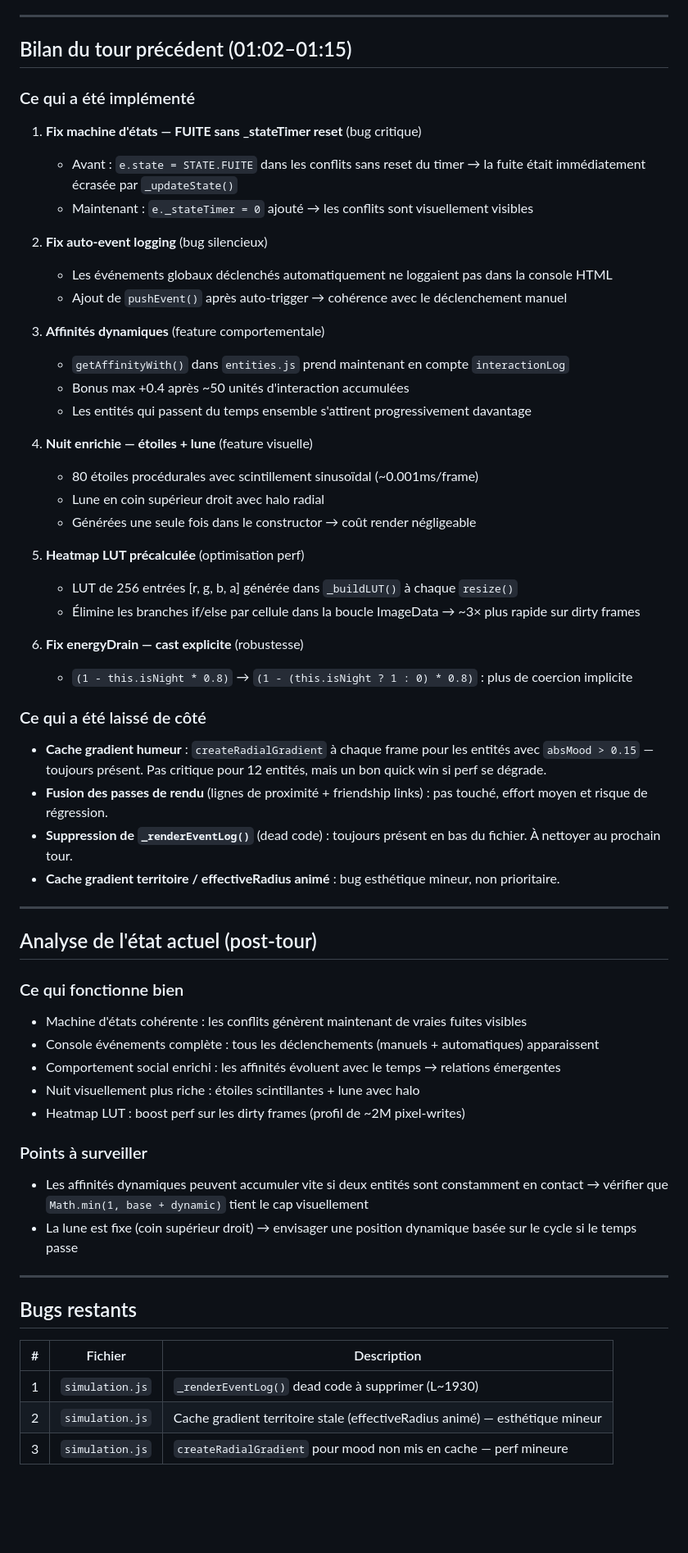
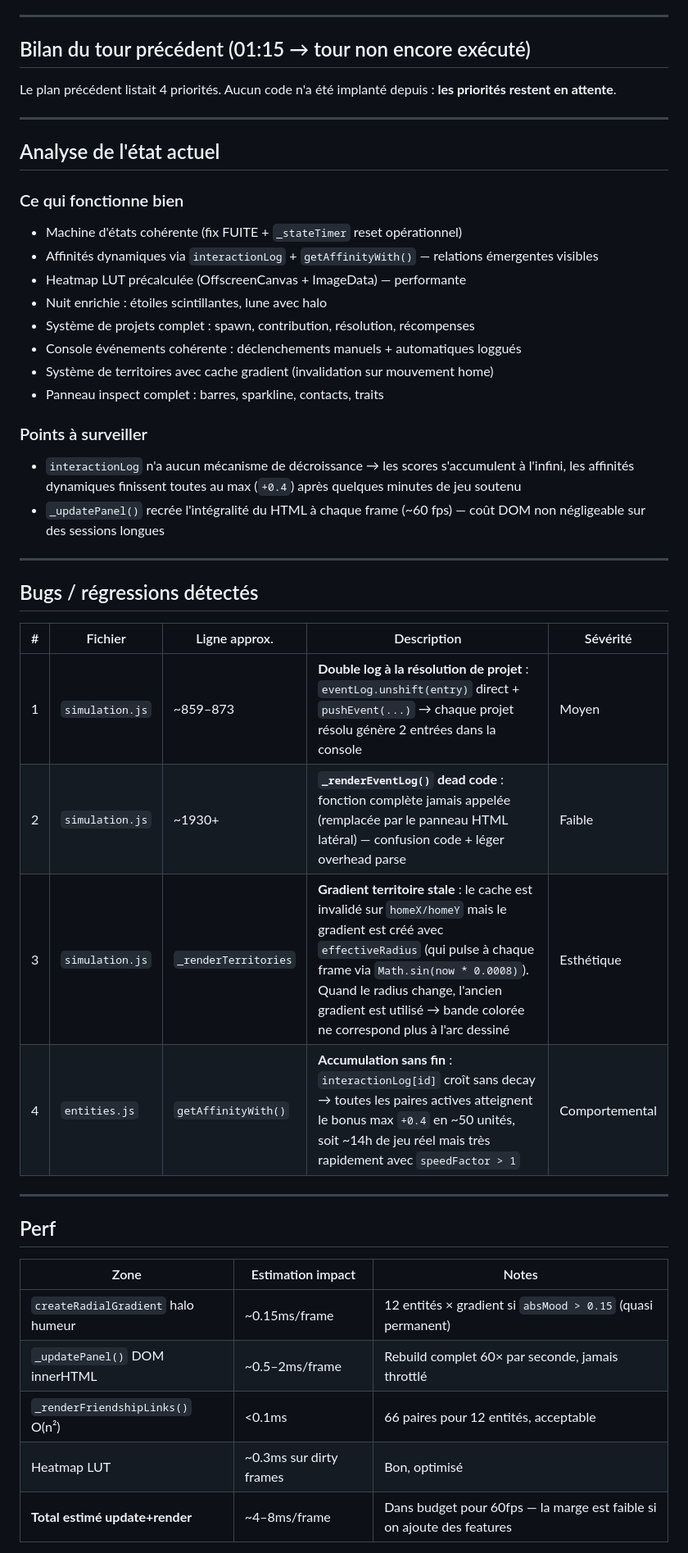
Before and after one commit to Nilujien/haize, a Markdown page: NEXT_TURN.md, the part around one of its changes. Shown at 82% size. Drawn GitHub-style; blank space fills up the shorter version.

```diff
--- a/NEXT_TURN.md
+++ b/NEXT_TURN.md
@@ -3,63 +3,48 @@ _Rédigé le : 27/05/2026 01:15_
 
 ---
 
-## Bilan du tour précédent (01:02–01:15)
+## Bilan du tour précédent (01:15 → tour non encore exécuté)
 
-### Ce qui a été implémenté
-
-1. **Fix machine d'états — FUITE sans _stateTimer reset** (bug critique)
-   - Avant : `e.state = STATE.FUITE` dans les conflits sans reset du timer → la fuite était immédiatement écrasée par `_updateState()`
-   - Maintenant : `e._stateTimer = 0` ajouté → les conflits sont visuellement visibles
-
-2. **Fix auto-event logging** (bug silencieux)
-   - Les événements globaux déclenchés automatiquement ne loggaient pas dans la console HTML
-   - Ajout de `pushEvent()` après auto-trigger → cohérence avec le déclenchement manuel
-
-3. **Affinités dynamiques** (feature comportementale)
-   - `getAffinityWith()` dans `entities.js` prend maintenant en compte `interactionLog`
-   - Bonus max +0.4 après ~50 unités d'interaction accumulées
-   - Les entités qui passent du temps ensemble s'attirent progressivement davantage
-
-4. **Nuit enrichie — étoiles + lune** (feature visuelle)
-   - 80 étoiles procédurales avec scintillement sinusoïdal (~0.001ms/frame)
-   - Lune en coin supérieur droit avec halo radial
-   - Générées une seule fois dans le constructor → coût render négligeable
-
-5. **Heatmap LUT précalculée** (optimisation perf)
-   - LUT de 256 entrées [r, g, b, a] générée dans `_buildLUT()` à chaque `resize()`
-   - Élimine les branches if/else par cellule dans la boucle ImageData → ~3× plus rapide sur dirty frames
-
-6. **Fix energyDrain — cast explicite** (robustesse)
-   - `(1 - this.isNight * 0.8)` → `(1 - (this.isNight ? 1 : 0) * 0.8)` : plus de coercion implicite
-
-### Ce qui a été laissé de côté
-
-- **Cache gradient humeur** : `createRadialGradient` à chaque frame pour les entités avec `absMood > 0.15` — toujours présent. Pas critique pour 12 entités, mais un bon quick win si perf se dégrade.
-- **Fusion des passes de rendu** (lignes de proximité + friendship links) : pas touché, effort moyen et risque de régression.
-- **Suppression de `_renderEventLog()`** (dead code) : toujours présent en bas du fichier. À nettoyer au prochain tour.
-- **Cache gradient territoire / effectiveRadius animé** : bug esthétique mineur, non prioritaire.
+Le plan précédent listait 4 priorités. Aucun code n'a été implanté depuis : **les priorités restent en attente**.
 
 ---
 
-## Analyse de l'état actuel (post-tour)
+## Analyse de l'état actuel
 
 ### Ce qui fonctionne bien
-- Machine d'états cohérente : les conflits génèrent maintenant de vraies fuites visibles
-- Console événements complète : tous les déclenchements (manuels + automatiques) apparaissent
-- Comportement social enrichi : les affinités évoluent avec le temps → relations émergentes
-- Nuit visuellement plus riche : étoiles scintillantes + lune avec halo
-- Heatmap LUT : boost perf sur les dirty frames (profil de ~2M pixel-writes)
+- Machine d'états cohérente (fix FUITE + `_stateTimer` reset opérationnel)
+- Affinités dynamiques via `interactionLog` + `getAffinityWith()` — relations émergentes visibles
+- Heatmap LUT précalculée (OffscreenCanvas + ImageData) — performante
+- Nuit enrichie : étoiles scintillantes, lune avec halo
+- Système de projets complet : spawn, contribution, résolution, récompenses
+- Console événements cohérente : déclenchements manuels + automatiques loggués
+- Système de territoires avec cache gradient (invalidation sur mouvement home)
+- Panneau inspect complet : barres, sparkline, contacts, traits
 
 ### Points à surveiller
-- Les affinités dynamiques peuvent accumuler vite si deux entités sont constamment en contact → vérifier que `Math.min(1, base + dynamic)` tient le cap visuellement
-- La lune est fixe (coin supérieur droit) → envisager une position dynamique basée sur le cycle si le temps passe
+- `interactionLog` n'a aucun mécanisme de décroissance → les scores s'accumulent à l'infini, les affinités dynamiques finissent toutes au max (`+0.4`) après quelques minutes de jeu soutenu
+- `_updatePanel()` recrée l'intégralité du HTML à chaque frame (~60 fps) — coût DOM non négligeable sur des sessions longues
 
 ---
 
-## Bugs restants
+## Bugs / régressions détectés
 
-| # | Fichier | Description |
-|---|---------|-------------|
-| 1 | `simulation.js` | `_renderEventLog()` dead code à supprimer (L~1930) |
-| 2 | `simulation.js` | Cache gradient territoire stale (effectiveRadius animé) — esthétique mineur |
-| 3 | `simulation.js` | `createRadialGradient` pour mood non mis en cache — perf mineure |
+| # | Fichier | Ligne approx. | Description | Sévérité |
+|---|---------|--------------|-------------|----------|
+| 1 | `simulation.js` | ~859–873 | **Double log à la résolution de projet** : `eventLog.unshift(entry)` direct + `pushEvent(...)` → chaque projet résolu génère 2 entrées dans la console | Moyen |
+| 2 | `simulation.js` | ~1930+ | **`_renderEventLog()` dead code** : fonction complète jamais appelée (remplacée par le panneau HTML latéral) — confusion code + léger overhead parse | Faible |
+| 3 | `simulation.js` | `_renderTerritories` | **Gradient territoire stale** : le cache est invalidé sur `homeX/homeY` mais le gradient est créé avec `effectiveRadius` (qui pulse à chaque frame via `Math.sin(now * 0.0008)`). Quand le radius change, l'ancien gradient est utilisé → bande colorée ne correspond plus à l'arc dessiné | Esthétique |
+| 4 | `entities.js` | `getAffinityWith()` | **Accumulation sans fin** : `interactionLog[id]` croît sans decay → toutes les paires actives atteignent le bonus max `+0.4` en ~50 unités, soit ~14h de jeu réel mais très rapidement avec `speedFactor > 1` | Comportemental |
+
+---
+
+## Perf
+
+| Zone | Estimation impact | Notes |
+|------|------------------|-------|
+| `createRadialGradient` halo humeur | ~0.15ms/frame | 12 entités × gradient si `absMood > 0.15` (quasi permanent) |
+| `_updatePanel()` DOM innerHTML | ~0.5–2ms/frame | Rebuild complet 60× par seconde, jamais throttlé |
+| `_renderFriendshipLinks()` O(n²) | <0.1ms | 66 paires pour 12 entités, acceptable |
+| Heatmap LUT | ~0.3ms sur dirty frames | Bon, optimisé |
+| **Total estimé update+render** | ~4–8ms/frame | Dans budget pour 60fps — la marge est faible si on ajoute des features |
+
```
Also changed, not shown: other parts of NEXT_TURN.md (+113 -28 lines).
